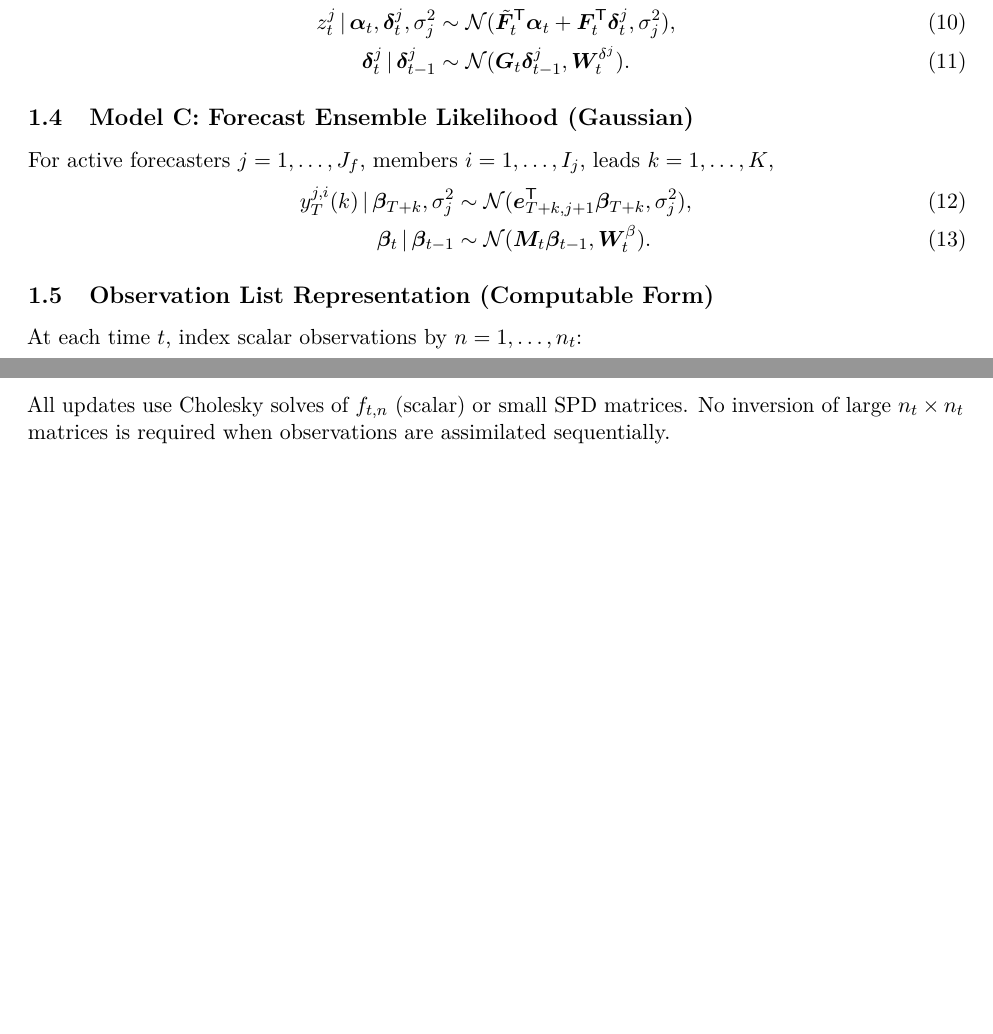
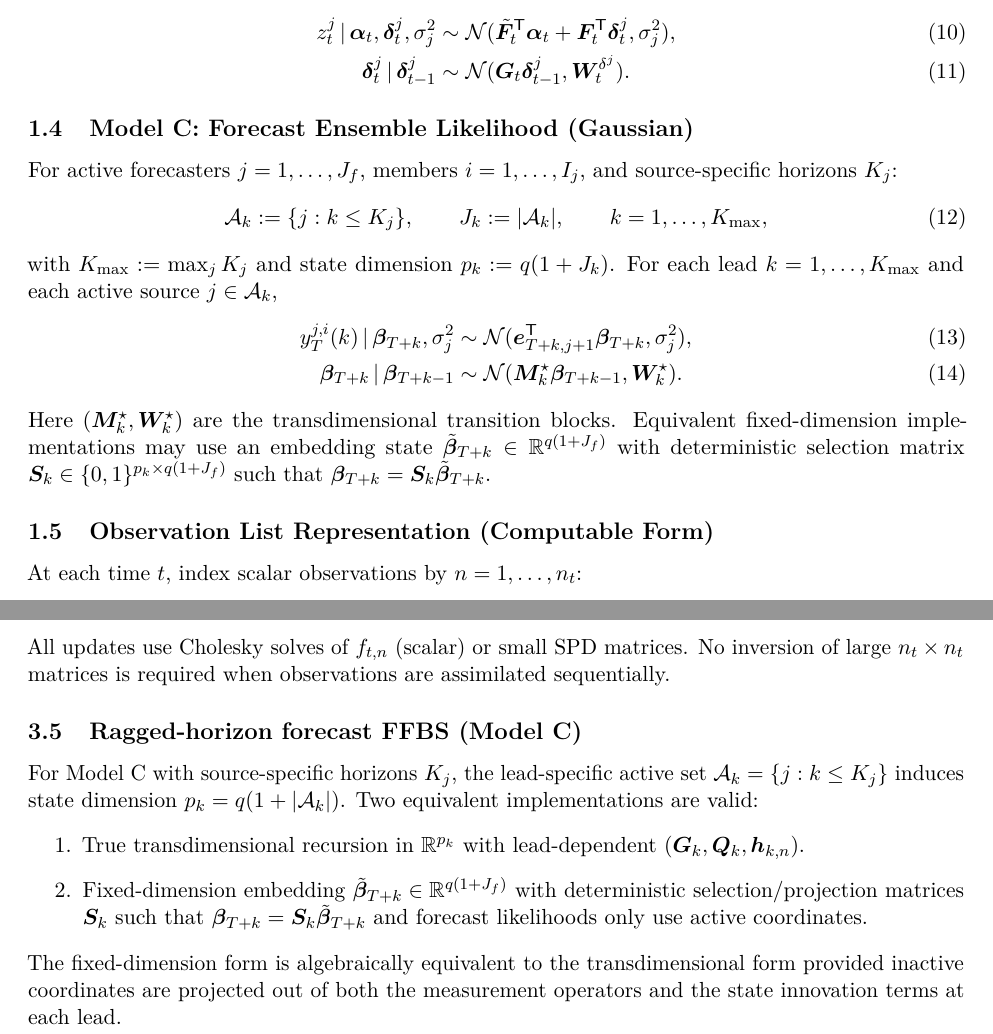
Before and after one commit to AntonioAPDL/NDLM---Ensemble, a LaTeX document (docs/derivations/main.tex, which reads docs/derivations/sections/01_notation_and_model.tex, docs/derivations/sections/03_state_posterior_ffbs.tex): two parts of pages 3 and 6 of 13 before the commit and two parts of pages 3 and 6 of 14 after it, joined at a grey line, cut so that both start at the same text, the shorter picture padded with empty space. Compiled offline with pdfLaTeX.

Commit message:
ndlm-theory: add ragged-horizon Model C contract across derivations

```diff
--- a/docs/derivations/sections/01_notation_and_model.tex
+++ b/docs/derivations/sections/01_notation_and_model.tex
@@ -56,13 +56,24 @@ z_t^j \given \bm\alpha_t,\bm\delta_t^j,\sigma_j^2
 \end{align}
 
 \subsection{Model C: Forecast Ensemble Likelihood (Gaussian)}
-For active forecasters $j=1,\dots,J_f$, members $i=1,\dots,I_j$, leads $k=1,\dots,K$,
+For active forecasters $j=1,\dots,J_f$, members $i=1,\dots,I_j$, and
+source-specific horizons $K_j$:
+\begin{align}
+\mathcal A_k &:= \{j: k\le K_j\}, \qquad J_k := |\mathcal A_k|, \qquad k=1,\dots,K_{\max},
+\end{align}
+with $K_{\max}:=\max_j K_j$ and state dimension $p_k:=q(1+J_k)$.
+For each lead $k=1,\dots,K_{\max}$ and each active source $j\in\mathcal A_k$,
 \begin{align}
  y_T^{j,i}(k) \given \bm\beta_{T+k},\sigma_j^2
  &\sim \N(\bm e_{T+k,j+1}^\T\bm\beta_{T+k},\sigma_j^2), \label{eq:C_obs}\\
- \bm\beta_t\given\bm\beta_{t-1}
- &\sim \N(\bm M_t\bm\beta_{t-1},\bm W_t^\beta). \label{eq:C_state}
+ \bm\beta_{T+k}\given\bm\beta_{T+k-1}
+ &\sim \N(\bm M_k^\star \bm\beta_{T+k-1},\bm W_k^\star). \label{eq:C_state}
 \end{align}
+Here $(\bm M_k^\star,\bm W_k^\star)$ are the transdimensional transition blocks.
+Equivalent fixed-dimension implementations may use an embedding state
+$\tilde{\bm\beta}_{T+k}\in\R^{q(1+J_f)}$ with deterministic selection matrix
+$\bm S_k\in\{0,1\}^{p_k\times q(1+J_f)}$ such that
+$\bm\beta_{T+k}=\bm S_k\tilde{\bm\beta}_{T+k}$.
 
 \subsection{Observation List Representation (Computable Form)}
 At each time $t$, index scalar observations by $n=1,\dots,n_t$:
--- a/docs/derivations/sections/03_state_posterior_ffbs.tex
+++ b/docs/derivations/sections/03_state_posterior_ffbs.tex
@@ -39,3 +39,19 @@ For $t=T-1,\dots,0$,
 \subsection{Computability Constraints}
 All updates use Cholesky solves of $f_{t,n}$ (scalar) or small SPD matrices.
 No inversion of large $n_t\times n_t$ matrices is required when observations are assimilated sequentially.
+
+\subsection{Ragged-horizon forecast FFBS (Model C)}
+For Model C with source-specific horizons $K_j$, the lead-specific active set
+$\mathcal A_k=\{j:k\le K_j\}$ induces state dimension $p_k=q(1+|\mathcal A_k|)$.
+Two equivalent implementations are valid:
+\begin{enumerate}
+\item True transdimensional recursion in $\R^{p_k}$ with lead-dependent
+      $(\bm G_k,\bm Q_k,\bm h_{k,n})$.
+\item Fixed-dimension embedding $\tilde{\bm\beta}_{T+k}\in\R^{q(1+J_f)}$ with
+      deterministic selection/projection matrices $\bm S_k$ such that
+      $\bm\beta_{T+k}=\bm S_k\tilde{\bm\beta}_{T+k}$ and forecast likelihoods
+      only use active coordinates.
+\end{enumerate}
+The fixed-dimension form is algebraically equivalent to the transdimensional form
+provided inactive coordinates are projected out of both the measurement operators and
+the state innovation terms at each lead.
```
Also changed, not shown: docs/derivations/sections/02_joint_density.tex (+13 -9 lines), docs/derivations/sections/05_mcmc.tex (+2 -1 lines), docs/derivations/sections/06_vb_cavi.tex (+2 -0 lines), docs/derivations/sections/07_elbo.tex (+2 -0 lines), docs/derivations/sections/01_notation_and_model.tex (2 more changed lines).
